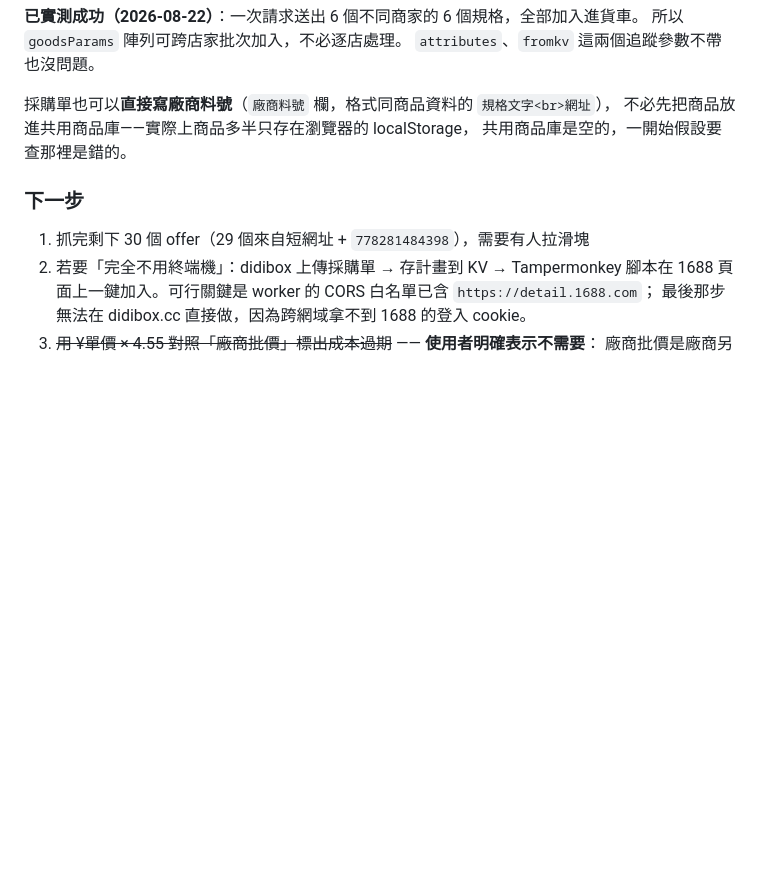
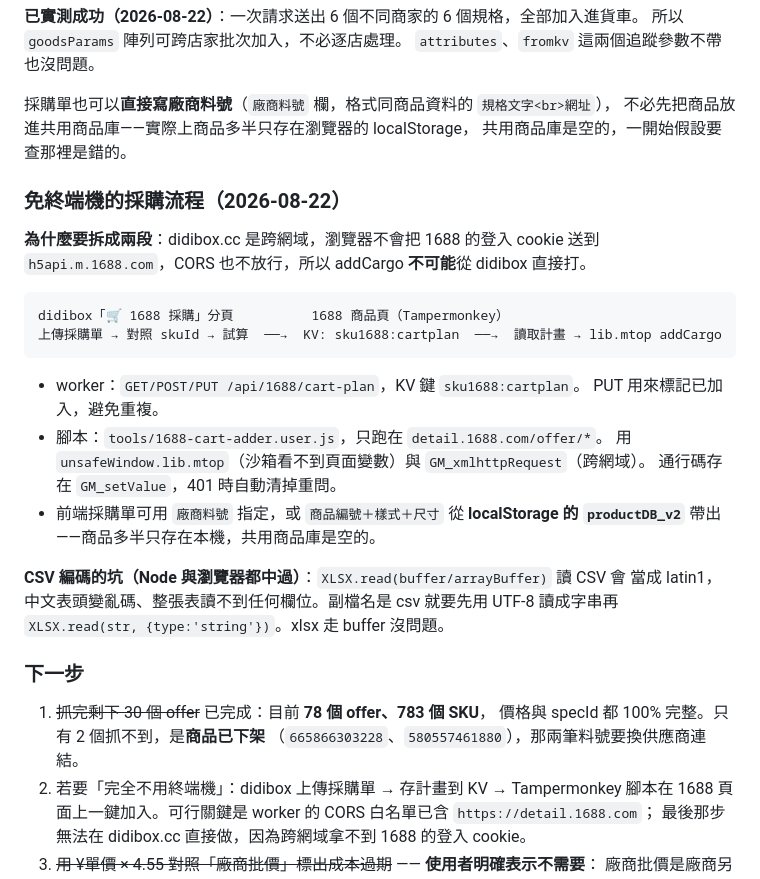
Before and after one commit to white81817/r2-link-generator, a Markdown page: CLAUDE.md, the part around the change. GitHub-like rendering; blank space fills up the shorter version.

Commit message:
CLAUDE.md：記錄免終端機採購流程與 CSV 編碼的坑
Co-Authored-By: Claude Opus 5 <noreply@anthropic.com>

````diff
--- a/CLAUDE.md
+++ b/CLAUDE.md
@@ -257,9 +257,33 @@ node tools/1688-cart-add.mjs --file 採購單.xlsx --add    # 實際加入
 不必先把商品放進共用商品庫——實際上商品多半只存在瀏覽器的 localStorage，
 共用商品庫是空的，一開始假設要查那裡是錯的。
 
+### 免終端機的採購流程（2026-08-22）
+
+**為什麼要拆成兩段**：didibox.cc 是跨網域，瀏覽器不會把 1688 的登入 cookie 送到
+`h5api.m.1688.com`，CORS 也不放行，所以 addCargo **不可能**從 didibox 直接打。
+
+```
+didibox「🛒 1688 採購」分頁          1688 商品頁（Tampermonkey）
+上傳採購單 → 對照 skuId → 試算  ──→  KV: sku1688:cartplan  ──→  讀取計畫 → lib.mtop addCargo
+```
+
+- worker：`GET/POST/PUT /api/1688/cart-plan`，KV 鍵 `sku1688:cartplan`。
+  PUT 用來標記已加入，避免重複。
+- 腳本：`tools/1688-cart-adder.user.js`，只跑在 `detail.1688.com/offer/*`。
+  用 `unsafeWindow.lib.mtop`（沙箱看不到頁面變數）與 `GM_xmlhttpRequest`（跨網域）。
+  通行碼存在 `GM_setValue`，401 時自動清掉重問。
+- 前端採購單可用 `廠商料號` 指定，或 `商品編號＋樣式＋尺寸` 從 **localStorage 的
+  `productDB_v2`** 帶出——商品多半只存在本機，共用商品庫是空的。
+
+**CSV 編碼的坑（Node 與瀏覽器都中過）**：`XLSX.read(buffer/arrayBuffer)` 讀 CSV 會
+當成 latin1，中文表頭變亂碼、整張表讀不到任何欄位。副檔名是 csv 就要先用 UTF-8
+讀成字串再 `XLSX.read(str, {type:'string'})`。xlsx 走 buffer 沒問題。
+
 ### 下一步
 
-1. 抓完剩下 30 個 offer（29 個來自短網址 + `778281484398`），需要有人拉滑塊
+1. ~~抓完剩下 30 個 offer~~ 已完成：目前 **78 個 offer、783 個 SKU**，
+   價格與 specId 都 100% 完整。只有 2 個抓不到，是**商品已下架**
+   （`665866303228`、`580557461880`），那兩筆料號要換供應商連結。
 2. 若要「完全不用終端機」：didibox 上傳採購單 → 存計畫到 KV → Tampermonkey 腳本在
    1688 頁面上一鍵加入。可行關鍵是 worker 的 CORS 白名單已含 `https://detail.1688.com`；
    最後那步無法在 didibox.cc 直接做，因為跨網域拿不到 1688 的登入 cookie。
````
